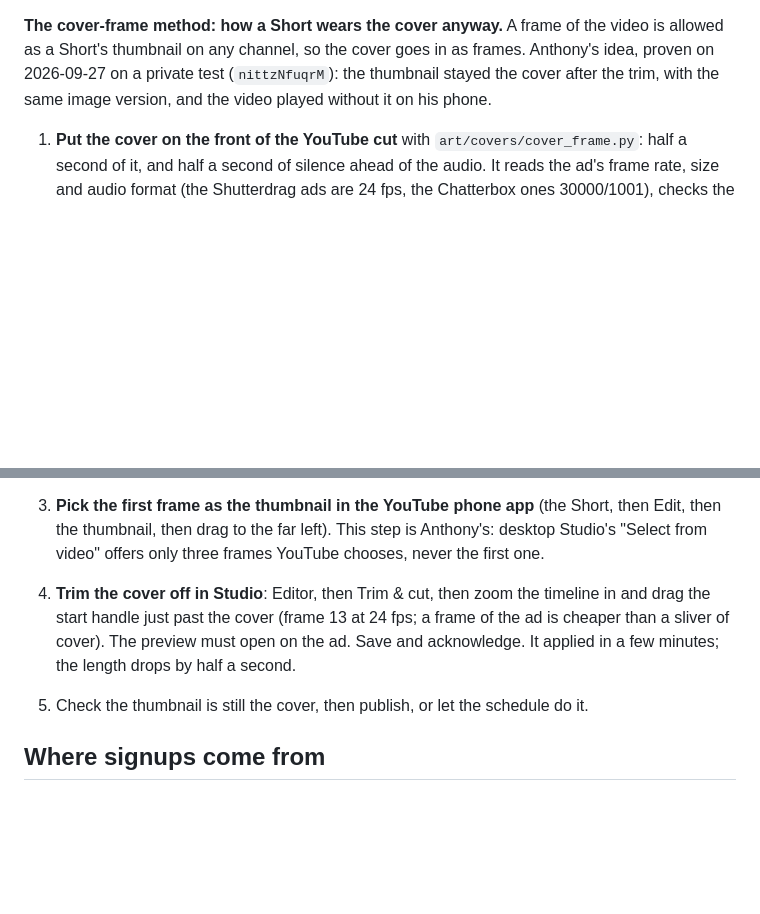
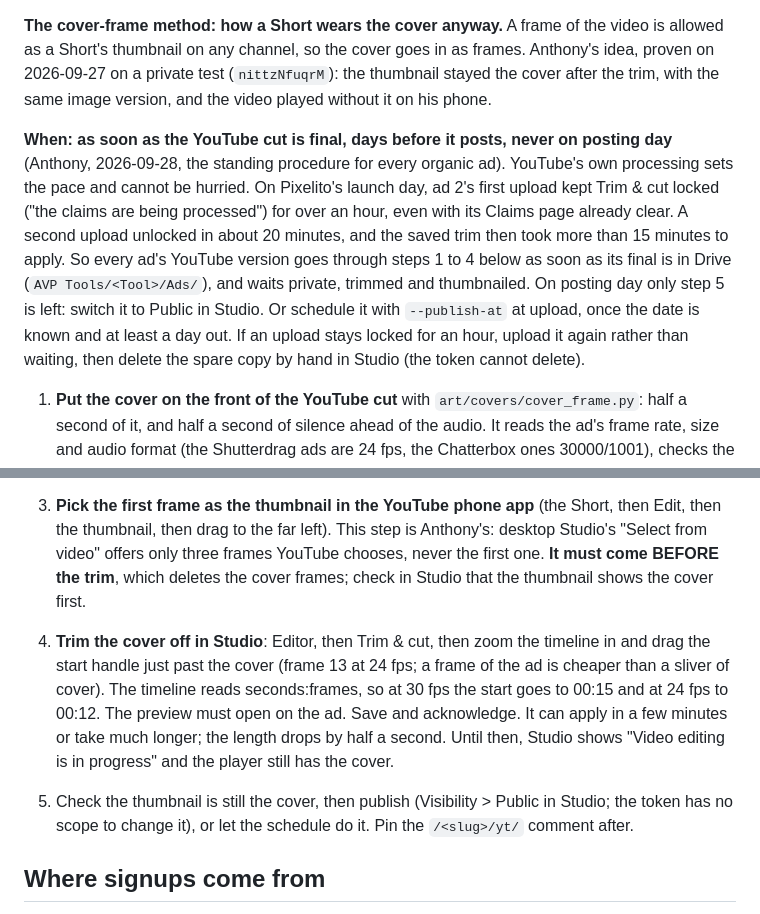
Before and after one commit to ntonyproduction/avp-landing, a Markdown page: README.md, 2 parts joined by grey strips. GitHub-like rendering; blank space fills up the shorter version.

Commit message:
README: the cover-frame method is done as soon as a YouTube cut is final, never on posting day
Co-Authored-By: Claude Opus 5.5 <noreply@anthropic.com>

```diff
--- a/README.md
+++ b/README.md
@@ -220,6 +220,17 @@ Short's thumbnail on any channel, so the cover goes in as frames. Anthony's idea
 2026-09-27 on a private test (`nittzNfuqrM`): the thumbnail stayed the cover after the trim, with
 the same image version, and the video played without it on his phone.
 
+**When: as soon as the YouTube cut is final, days before it posts, never on posting day** (Anthony,
+2026-09-28, the standing procedure for every organic ad). YouTube's own processing sets the pace and
+cannot be hurried. On Pixelito's launch day, ad 2's first upload kept Trim & cut locked ("the claims
+are being processed") for over an hour, even with its Claims page already clear. A second upload
+unlocked in about 20 minutes, and the saved trim then took more than 15 minutes to apply. So every
+ad's YouTube version goes through steps 1 to 4 below as soon as its final is in Drive
+(`AVP Tools/<Tool>/Ads/`), and waits private, trimmed and thumbnailed. On posting day only step 5 is
+left: switch it to Public in Studio. Or schedule it with `--publish-at` at upload, once the date is
+known and at least a day out. If an upload stays locked for an hour, upload it again rather than
+waiting, then delete the spare copy by hand in Studio (the token cannot delete).
+
 1. **Put the cover on the front of the YouTube cut** with `art/covers/cover_frame.py`: half a
    second of it, and half a second of silence ahead of the audio. It reads the ad's frame rate, size
    and audio format (the Shutterdrag ads are 24 fps, the Chatterbox ones 30000/1001), checks the frame
@@ -236,12 +247,16 @@ the same image version, and the video played without it on his phone.
    plays for half a second.
 3. **Pick the first frame as the thumbnail in the YouTube phone app** (the Short, then Edit, then
    the thumbnail, then drag to the far left). This step is Anthony's: desktop Studio's "Select from
-   video" offers only three frames YouTube chooses, never the first one.
+   video" offers only three frames YouTube chooses, never the first one. **It must come BEFORE the
+   trim**, which deletes the cover frames; check in Studio that the thumbnail shows the cover first.
 4. **Trim the cover off in Studio**: Editor, then Trim & cut, then zoom the timeline in and drag the
    start handle just past the cover (frame 13 at 24 fps; a frame of the ad is cheaper than a
-   sliver of cover). The preview must open on the ad. Save and acknowledge. It applied in a few
-   minutes; the length drops by half a second.
-5. Check the thumbnail is still the cover, then publish, or let the schedule do it.
+   sliver of cover). The timeline reads seconds:frames, so at 30 fps the start goes to 00:15 and at
+   24 fps to 00:12. The preview must open on the ad. Save and acknowledge. It can apply in a few
+   minutes or take much longer; the length drops by half a second. Until then, Studio shows "Video
+   editing is in progress" and the player still has the cover.
+5. Check the thumbnail is still the cover, then publish (Visibility > Public in Studio; the token
+   has no scope to change it), or let the schedule do it. Pin the `/<slug>/yt/` comment after.
 
 ## Where signups come from
 
```
